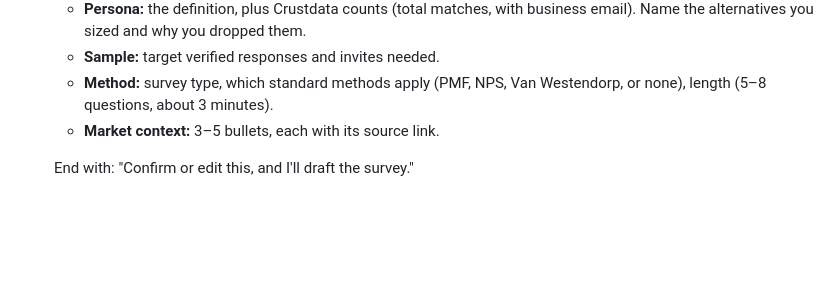
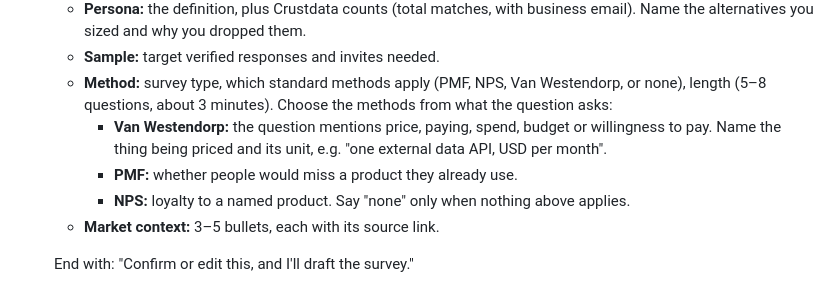
Before and after one commit to janakirampuli/crustdata-hackathon, a Markdown page: skills/briefing/SKILL.md, the part around the change. Rendered like a GitHub page; blank space fills up the shorter version.

Commit message:
fix(skills): pick standard methods from the question and always include them
Co-Authored-By: Claude Opus 5.5 <noreply@anthropic.com>

```diff
--- a/skills/briefing/SKILL.md
+++ b/skills/briefing/SKILL.md
@@ -29,6 +29,11 @@ Every new study starts here. Do not draft a survey, mint links or look up emails
    - **Persona:** the definition, plus Crustdata counts (total matches, with business email). Name the alternatives you sized and why you dropped them.
    - **Sample:** target verified responses and invites needed.
    - **Method:** survey type, which standard methods apply (PMF, NPS, Van Westendorp, or none), length (5–8 questions, about 3 minutes).
+     Choose the methods from what the question asks:
+     - **Van Westendorp:** the question mentions price, paying, spend, budget or willingness to pay. Name the thing being priced and its unit, e.g. "one external data API, USD per month".
+     - **PMF:** whether people would miss a product they already use.
+     - **NPS:** loyalty to a named product.
+     Say "none" only when nothing above applies.
    - **Market context:** 3–5 bullets, each with its source link.
 
    End with: "Confirm or edit this, and I'll draft the survey."
```
Also changed, not shown: skills/form_builder/SKILL.md (+2 -0 lines).
